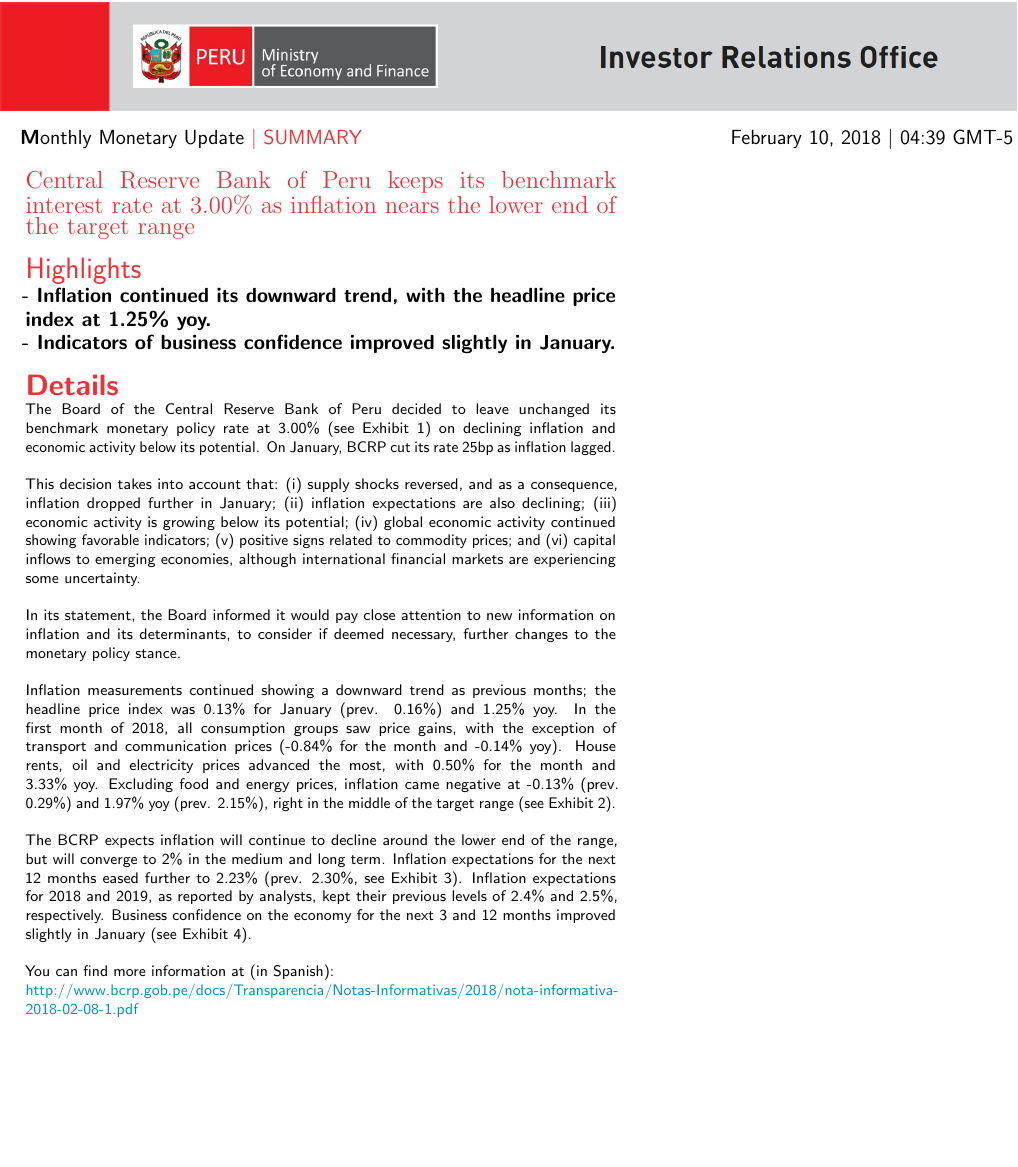
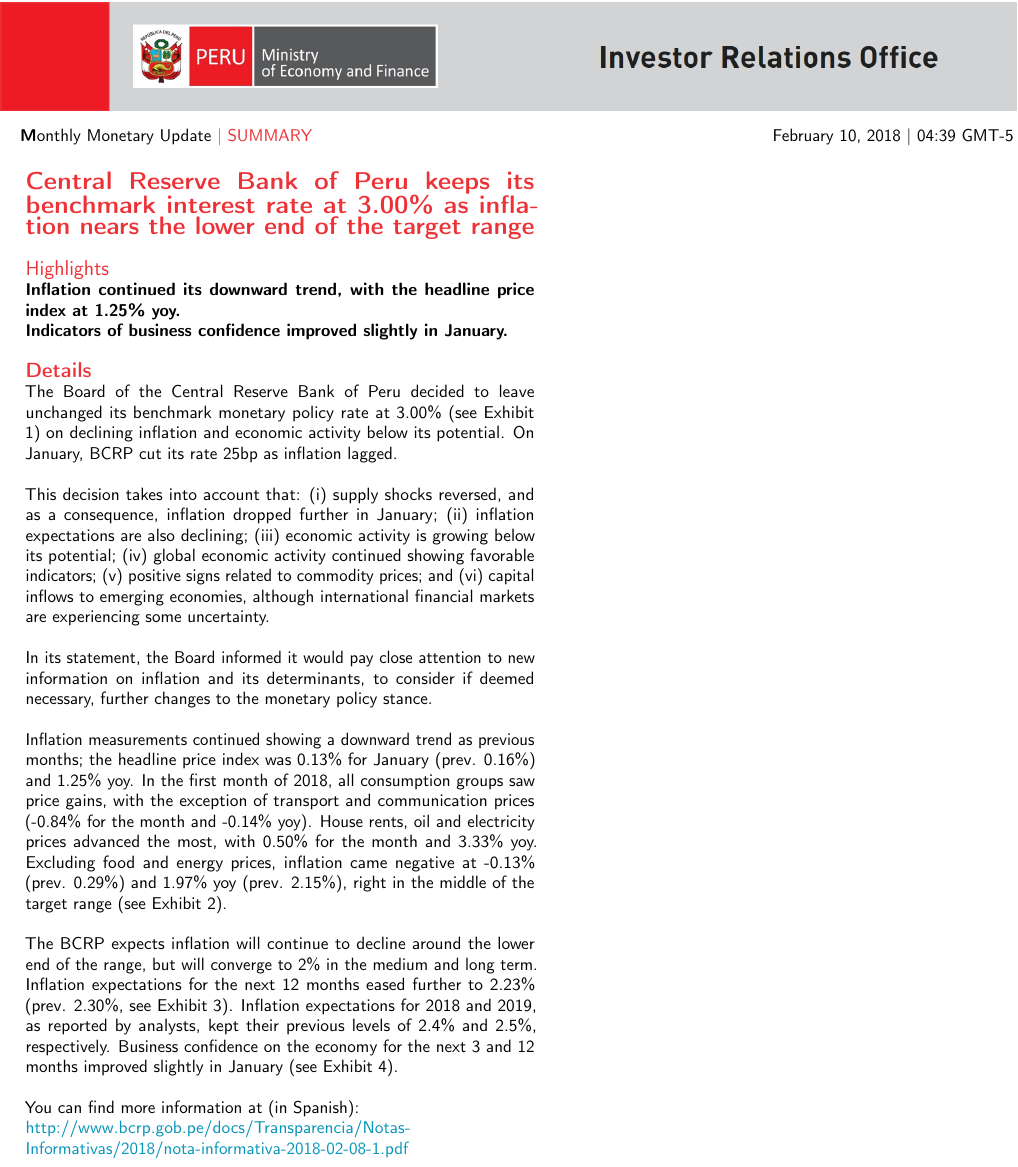
Before and after one commit to pportocarrero/monetary_policy, a LaTeX document (draft.tex): part of page 1 of 3, cut so that both start at the same text, the shorter picture padded with empty space. Compiled offline with pdfLaTeX.

Commit message:
small changes

```diff
--- a/draft.tex
+++ b/draft.tex
@@ -26,6 +26,7 @@
 \usepackage{fontawesome}
 \usepackage[us]{datetime}
 \usepackage{dcolumn}
+\usepackage{sourcesanspro}
 \usepackage{datenumber}
 %\usepackage{fontspec}
 \usepackage[colorlinks,
@@ -88,7 +89,7 @@
 	\fancyhf{}
 	\renewcommand{\headrulewidth}{0pt}
 	\lhead{ %
-		\vspace{1.8cm} \includegraphics[width=21.6cm]{sources/header12vf.png} \medbreak {\hspace{0.3cm} {\large \textbf Monthly Monetary Update \textcolor{red1}{$\vert$ SUMMARY}}}\large \hspace{7.6cm}\today\ $\vert$ \currenttime\ GMT-5}
+		\vspace{1.8cm} \includegraphics[width=21.6cm]{sources/header12vf.png} \medbreak {\hspace{0.3cm} {\normalsize \textbf Monthly Monetary Update \textcolor{red1}{$\vert$ SUMMARY}}}\normalsize \hspace{9.5cm}\today\ $\vert$ \currenttime\ GMT-5}
 	\chead{}
 	\rhead{}
 	\rfoot{}
@@ -131,18 +132,18 @@
 \begin{document}
 
 %% DETAILS
-	\begin{minipage}{0.58\textwidth} \vspace{4cm}\setfont{qag}
+	\begin{minipage}{0.50\textwidth} \vspace{4cm}\setfont{qag}
 
-\setfont{textrm} {\textcolor{red1} {\bfseries {\Large Central Reserve Bank of Peru keeps its benchmark interest rate at 3.00\% as inflation nears the lower end of the target range}}}\\ %% TITLE OF THE REPORT. YOU CAN CHANGE THIS
+{\textcolor{red1} {\bfseries {\Large Central Reserve Bank of Peru keeps its benchmark interest rate at 3.00\% as inflation nears the lower end of the target range}}}\\ %% TITLE OF THE REPORT. YOU CAN CHANGE THIS
 
-\bfseries \textcolor{red1}{\LARGE \normalfont Highlights}\\ % HIGHLIGHTS TITLE. YOU CAN CHANGE THE HIGHLIGHTS
-\large{
-	- Inflation continued its downward trend, with the headline price index at 1.25\% yoy.\\
-	- Indicators of business confidence improved slightly in January.
+\bfseries \textcolor{red1}{\large \normalfont Highlights}\\ % HIGHLIGHTS TITLE. YOU CAN CHANGE THE HIGHLIGHTS
+\normalsize{
+	Inflation continued its downward trend, with the headline price index at 1.25\% yoy.\\
+	Indicators of business confidence improved slightly in January.
 	}\\
 
-\normalfont \bfseries \textcolor{red1}{\LARGE Details}\\ % DETAILS TITLE AND CONTENT. YOU CAN CHANGE THE CONTENT
-\small \normalfont{
+\bfseries \textcolor{red1}{\large Details}\\ % DETAILS TITLE AND CONTENT. YOU CAN CHANGE THE CONTENT
+\normalsize \normalfont{
 The Board of the Central Reserve Bank of Peru decided to leave unchanged its benchmark monetary policy rate at 3.00\% (see Exhibit 1) on declining inflation and economic activity below its potential. On January, BCRP cut its rate 25bp as inflation lagged.\\
 
 This decision takes into account that: (i) supply shocks reversed, and as a consequence, inflation dropped further in January; (ii) inflation expectations are also declining; (iii) economic activity is growing below its potential; (iv) global economic activity continued showing favorable indicators; (v) positive signs related to commodity prices; and (vi) capital inflows to emerging economies, although international financial markets are experiencing some uncertainty.\\
```
Also changed, not shown: draft.pdf.
